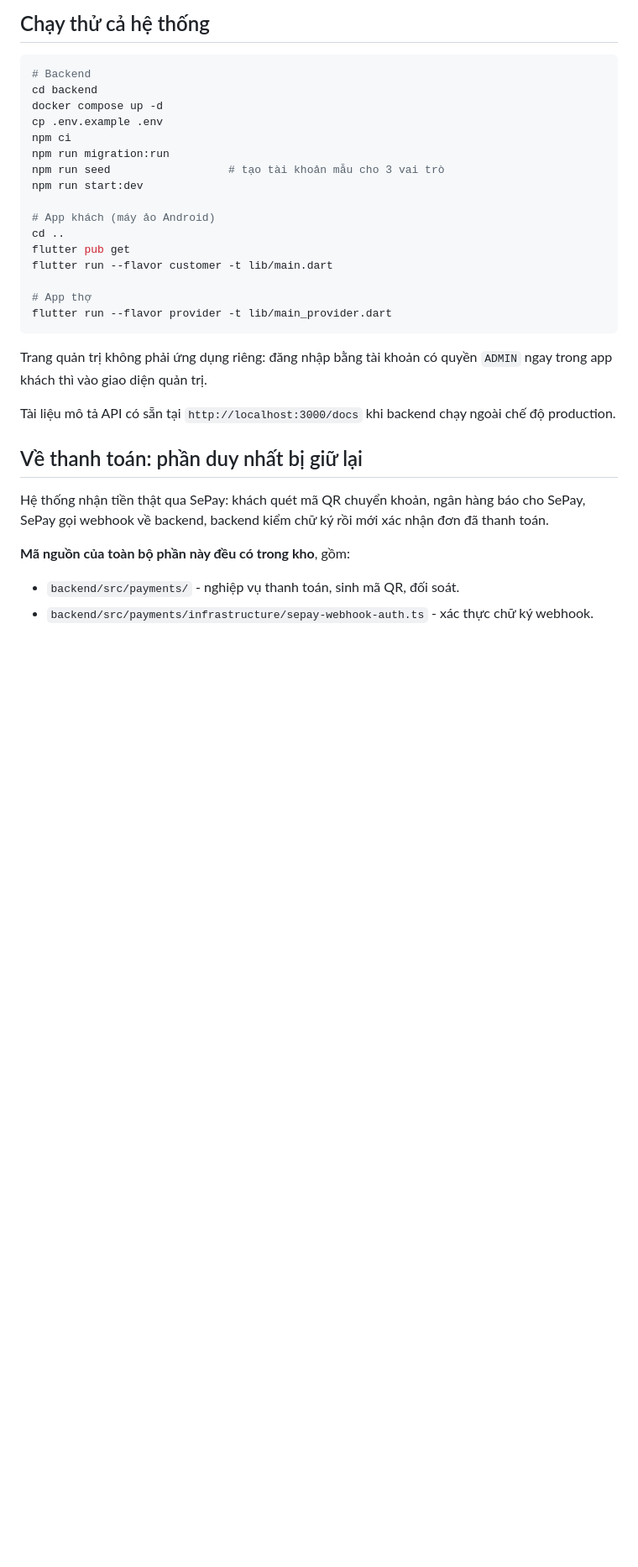
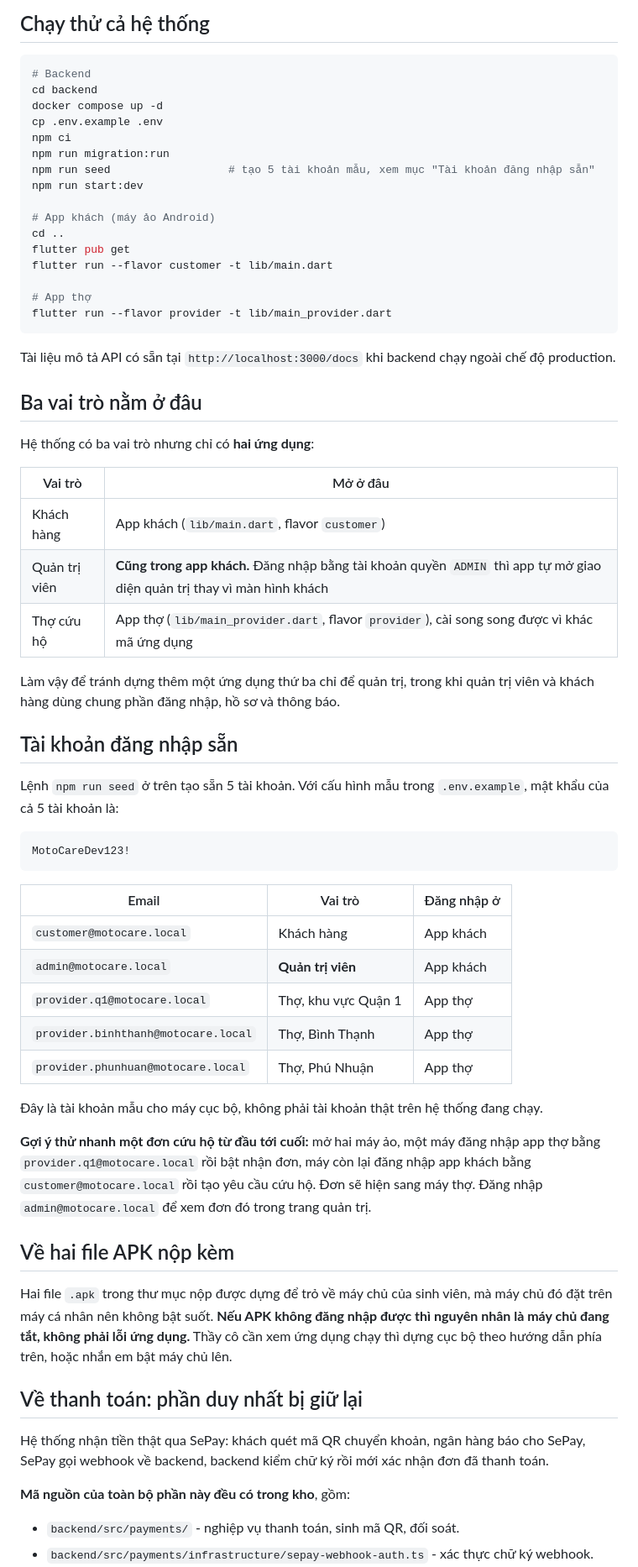
Before and after one commit to zenith-nguyen/Moto_care, a Markdown page: CHAM-DIEM.md, the part around the change. Shown at 84% size. GitHub-like rendering; blank space fills up the shorter version.

Commit message:
docs: list the seeded accounts and explain where each role lives
A reviewer following CHAM-DIEM.md reached a login screen with no usable
account: the guide ran `npm run seed` without saying which accounts it
creates or what their password is. With the sample .env the seed falls back
to a fixed development password, so the five accounts can simply be listed.

Also states that the admin console is not a third app but the customer app
signed in with an ADMIN account, and warns that the bundled APKs point at a
backend that is not online permanently, so a failed login there is the
server being off rather than a defect.

````diff
--- a/CHAM-DIEM.md
+++ b/CHAM-DIEM.md
@@ -57,7 +57,7 @@ docker compose up -d
 cp .env.example .env
 npm ci
 npm run migration:run
-npm run seed                  # tạo tài khoản mẫu cho 3 vai trò
+npm run seed                  # tạo 5 tài khoản mẫu, xem mục "Tài khoản đăng nhập sẵn"
 npm run start:dev
 
 # App khách (máy ảo Android)
@@ -69,9 +69,43 @@ flutter run --flavor customer -t lib/main.dart
 flutter run --flavor provider -t lib/main_provider.dart
 ```
 
-Trang quản trị không phải ứng dụng riêng: đăng nhập bằng tài khoản có quyền `ADMIN` ngay trong app khách thì vào giao diện quản trị.
+Tài liệu mô tả API có sẵn tại `http://localhost:3000/docs` khi backend chạy ngoài chế độ production.
 
-Tài liệu mô tả API có sẵn tại `http://localhost:3000/docs` khi backend chạy ngoài chế độ production.
+## Ba vai trò nằm ở đâu
+
+Hệ thống có ba vai trò nhưng chỉ có **hai ứng dụng**:
+
+| Vai trò | Mở ở đâu |
+|---|---|
+| Khách hàng | App khách (`lib/main.dart`, flavor `customer`) |
+| Quản trị viên | **Cũng trong app khách.** Đăng nhập bằng tài khoản quyền `ADMIN` thì app tự mở giao diện quản trị thay vì màn hình khách |
+| Thợ cứu hộ | App thợ (`lib/main_provider.dart`, flavor `provider`), cài song song được vì khác mã ứng dụng |
+
+Làm vậy để tránh dựng thêm một ứng dụng thứ ba chỉ để quản trị, trong khi quản trị viên và khách hàng dùng chung phần đăng nhập, hồ sơ và thông báo.
+
+## Tài khoản đăng nhập sẵn
+
+Lệnh `npm run seed` ở trên tạo sẵn 5 tài khoản. Với cấu hình mẫu trong `.env.example`, mật khẩu của cả 5 tài khoản là:
+
+```
+MotoCareDev123!
+```
+
+| Email | Vai trò | Đăng nhập ở |
+|---|---|---|
+| `customer@motocare.local` | Khách hàng | App khách |
+| `admin@motocare.local` | **Quản trị viên** | App khách |
+| `provider.q1@motocare.local` | Thợ, khu vực Quận 1 | App thợ |
+| `provider.binhthanh@motocare.local` | Thợ, Bình Thạnh | App thợ |
+| `provider.phunhuan@motocare.local` | Thợ, Phú Nhuận | App thợ |
+
+Đây là tài khoản mẫu cho máy cục bộ, không phải tài khoản thật trên hệ thống đang chạy.
+
+**Gợi ý thử nhanh một đơn cứu hộ từ đầu tới cuối:** mở hai máy ảo, một máy đăng nhập app thợ bằng `provider.q1@motocare.local` rồi bật nhận đơn, máy còn lại đăng nhập app khách bằng `customer@motocare.local` rồi tạo yêu cầu cứu hộ. Đơn sẽ hiện sang máy thợ. Đăng nhập `admin@motocare.local` để xem đơn đó trong trang quản trị.
+
+## Về hai file APK nộp kèm
+
+Hai file `.apk` trong thư mục nộp được dựng để trỏ về máy chủ của sinh viên, mà máy chủ đó đặt trên máy cá nhân nên không bật suốt. **Nếu APK không đăng nhập được thì nguyên nhân là máy chủ đang tắt, không phải lỗi ứng dụng.** Thầy cô cần xem ứng dụng chạy thì dựng cục bộ theo hướng dẫn phía trên, hoặc nhắn em bật máy chủ lên.
 
 ## Về thanh toán: phần duy nhất bị giữ lại
 
````
